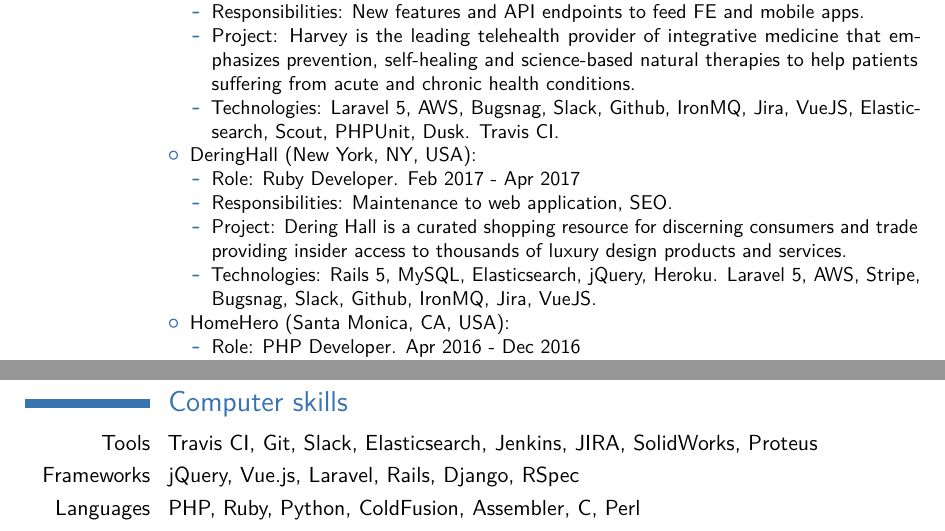
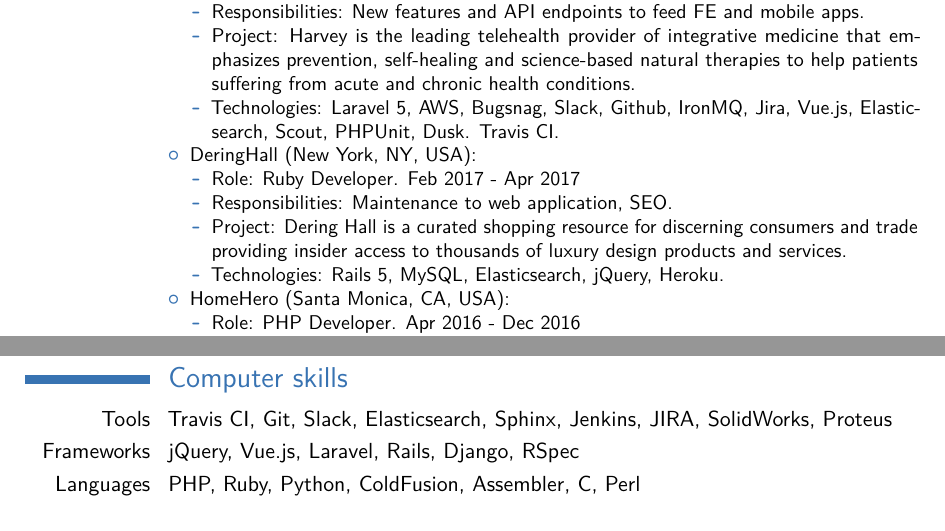
Before and after one commit to tpenaranda/tpenaranda_cv, a LaTeX CV (main.tex): two parts of pages 2 and 4 of 4, joined at a grey line, cut so that both start at the same text. Compiled offline with pdfLaTeX.

Commit message:
Small update.

```diff
--- a/main.tex
+++ b/main.tex
@@ -85,7 +85,7 @@
           \item Role: PHP Developer. Apr 2017 - Present
           \item Responsibilities: New features and API endpoints to feed FE and mobile apps.
           \item Project: Harvey is the leading telehealth provider of integrative medicine that emphasizes prevention, self-healing and science-based natural therapies to help patients suffering from acute and chronic health conditions.
-          \item Technologies: Laravel 5, AWS, Bugsnag, Slack, Github, IronMQ, Jira, VueJS, Elasticsearch, Scout, PHPUnit, Dusk. Travis CI.
+          \item Technologies: Laravel 5, AWS, Bugsnag, Slack, Github, IronMQ, Jira, Vue.js, Elasticsearch, Scout, PHPUnit, Dusk. Travis CI.
         \end{itemize}
       \item DeringHall (New York, NY, USA):
         \begin{itemize}
@@ -93,14 +93,13 @@
           \item Responsibilities: Maintenance to web application, SEO.
           \item Project: Dering Hall is a curated shopping resource for discerning consumers and trade providing insider access to thousands of luxury design products and services.
           \item Technologies: Rails 5, MySQL, Elasticsearch, jQuery, Heroku.
-          Laravel 5, AWS, Stripe, Bugsnag, Slack, Github, IronMQ, Jira, VueJS.
         \end{itemize}
       \item HomeHero (Santa Monica, CA, USA):
         \begin{itemize}
           \item Role: PHP Developer. Apr 2016 - Dec 2016
           \item Responsibilities: BE support to the internal portal used by company agents, mainly to schedule and handle billing for shifts between Careseekers and Caregivers.
           \item Project: HomeHero is a senior home care marketplace. His mission is to become the most recognizable brand in the world associated with senior home care.
-          \item Technologies: Laravel 5, AWS, Stripe, Bugsnag, Slack, Github, IronMQ, Jira, VueJS.
+          \item Technologies: Laravel 5, AWS, Stripe, Bugsnag, Slack, Github, IronMQ, Jira, Vue.js.
         \end{itemize}
     \end{itemize}
   }
@@ -150,7 +149,7 @@
 
 \clearpage
 \section{Computer skills}
-\cvitem {Tools}{Travis CI, Git, Slack, Elasticsearch, Jenkins, JIRA, SolidWorks, Proteus}
+\cvitem {Tools}{Travis CI, Git, Slack, Elasticsearch, Sphinx, Jenkins, JIRA, SolidWorks, Proteus}
 \cvitem {Frameworks}{jQuery, Vue.js, Laravel, Rails, Django, RSpec}
 \cvitem {Languages}{PHP, Ruby, Python, ColdFusion, Assembler, C, Perl}
 \cvitem {General}{TDD, Responsive Design, Agile, Microcontrollers, RISC, Scrum, Version Control, Agile Methodologies, Linux, LAMP, LEMP, uWSGI, Unicorn, Nginx, WebSockets}
```
Also changed, not shown: tpenaranda_cv.pdf, main.tex (2 more changed lines), 1 other file.
